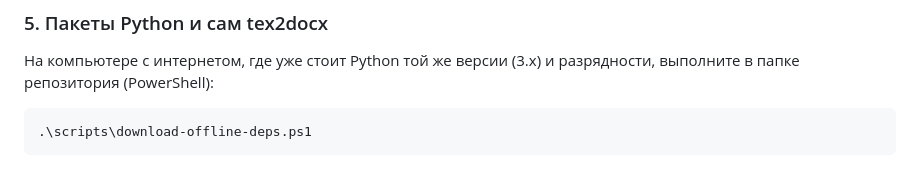
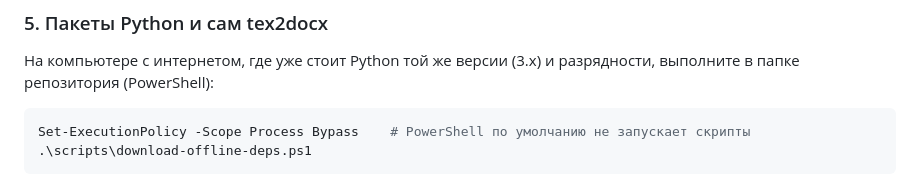
Before and after one commit to gf2crypto/tex2docx, a Markdown page: docs/windows-offline.md, the part around the change. Drawn GitHub-style.

````diff
--- a/docs/windows-offline.md
+++ b/docs/windows-offline.md
@@ -43,6 +43,7 @@
 в папке репозитория (PowerShell):
 
 ```powershell
+Set-ExecutionPolicy -Scope Process Bypass    # PowerShell по умолчанию не запускает скрипты
 .\scripts\download-offline-deps.ps1
 ```
 
````
Also changed, not shown: docs/windows-portable.md (+4 -1 lines).
